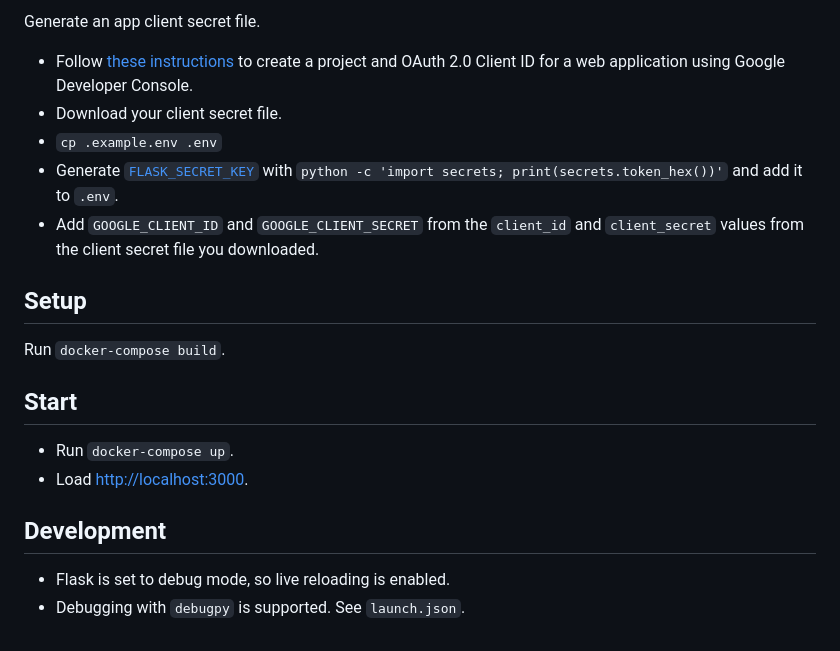
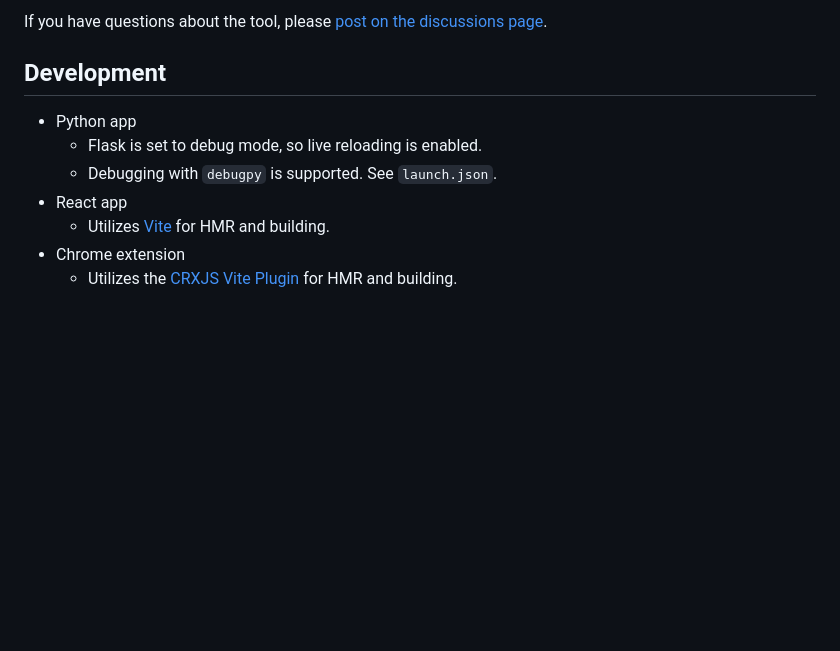
Before and after one commit to Dream528/google-photos-deduper, a Markdown page: README.md, the part around one of its changes. GitHub-like rendering; blank space fills up the shorter version.

```diff
--- a/README.md
+++ b/README.md
@@ -47,22 +44,12 @@ Install [Docker Compose](http://docs.docker.com/compose/) on your system.
 
-Generate an app client secret file.
-
-- Follow [these instructions](https://developers.google.com/identity/protocols/oauth2/web-server#creatingcred) to create a project and OAuth 2.0 Client ID for a web application using Google Developer Console.
-- Download your client secret file.
-- `cp .example.env .env`
-- Generate [`FLASK_SECRET_KEY`](https://flask.palletsprojects.com/en/2.3.x/config/#SECRET_KEY) with `python -c 'import secrets; print(secrets.token_hex())'` and add it to `.env`.
-- Add `GOOGLE_CLIENT_ID` and `GOOGLE_CLIENT_SECRET` from the `client_id` and `client_secret` values from the client secret file you downloaded.
-
-## Setup
-
-Run `docker-compose build`.
-
-## Start
-
-- Run `docker-compose up`.
-- Load [http://localhost:3000](http://localhost:3000).
+If you have questions about the tool, please [post on the discussions page](https://github.com/mtalcott/google-photos-deduper/discussions).
 
 ## Development
 
-- Flask is set to debug mode, so live reloading is enabled.
-- Debugging with `debugpy` is supported. See `launch.json`.
+- Python app
+  - Flask is set to debug mode, so live reloading is enabled.
+  - Debugging with `debugpy` is supported. See `launch.json`.
+- React app
+  - Utilizes [Vite](https://vitejs.dev/) for HMR and building.
+- Chrome extension
+  - Utilizes the [CRXJS Vite Plugin](https://crxjs.dev/vite-plugin) for HMR and building.
```
Also changed, not shown: other parts of README.md (+23 -26 lines), chrome_extension/README.md (added, +11 -0 lines).
